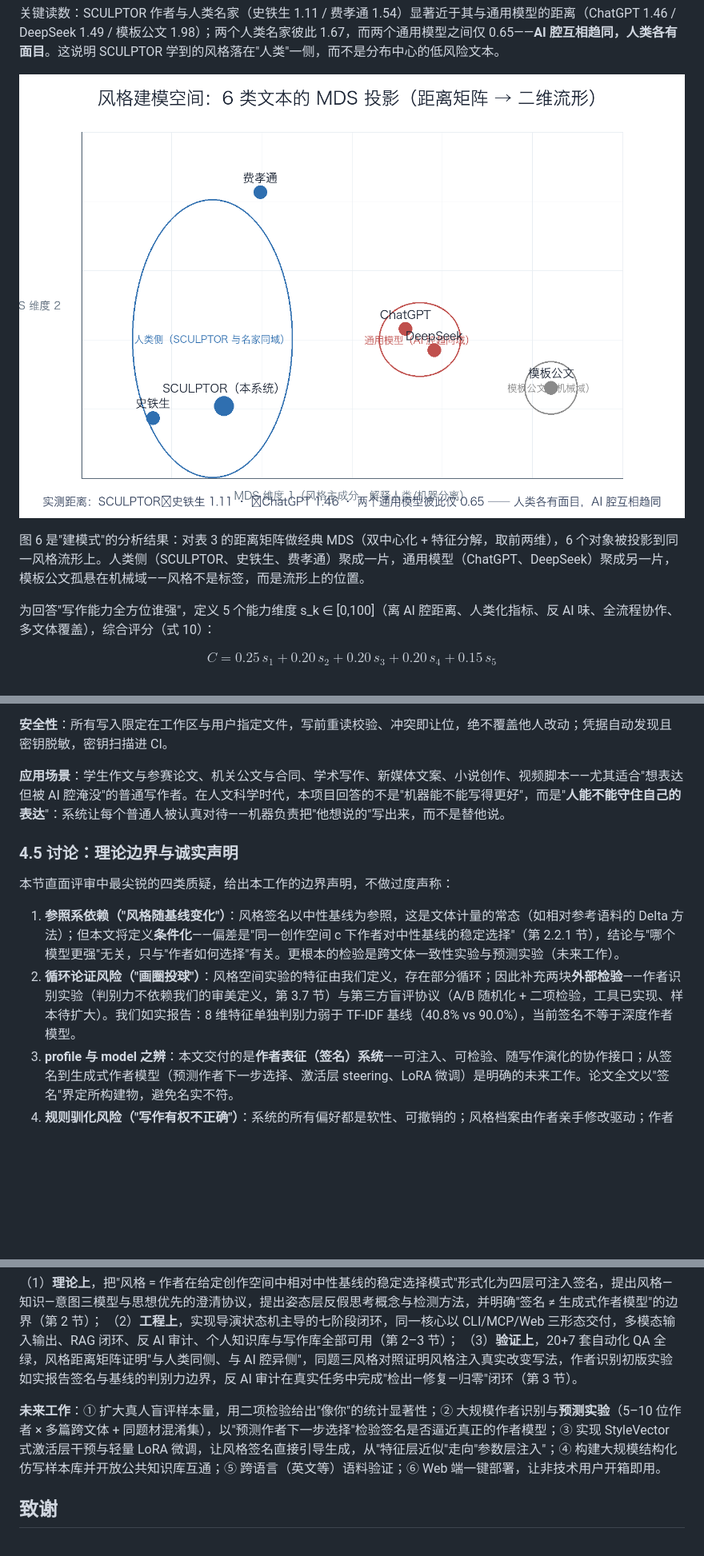
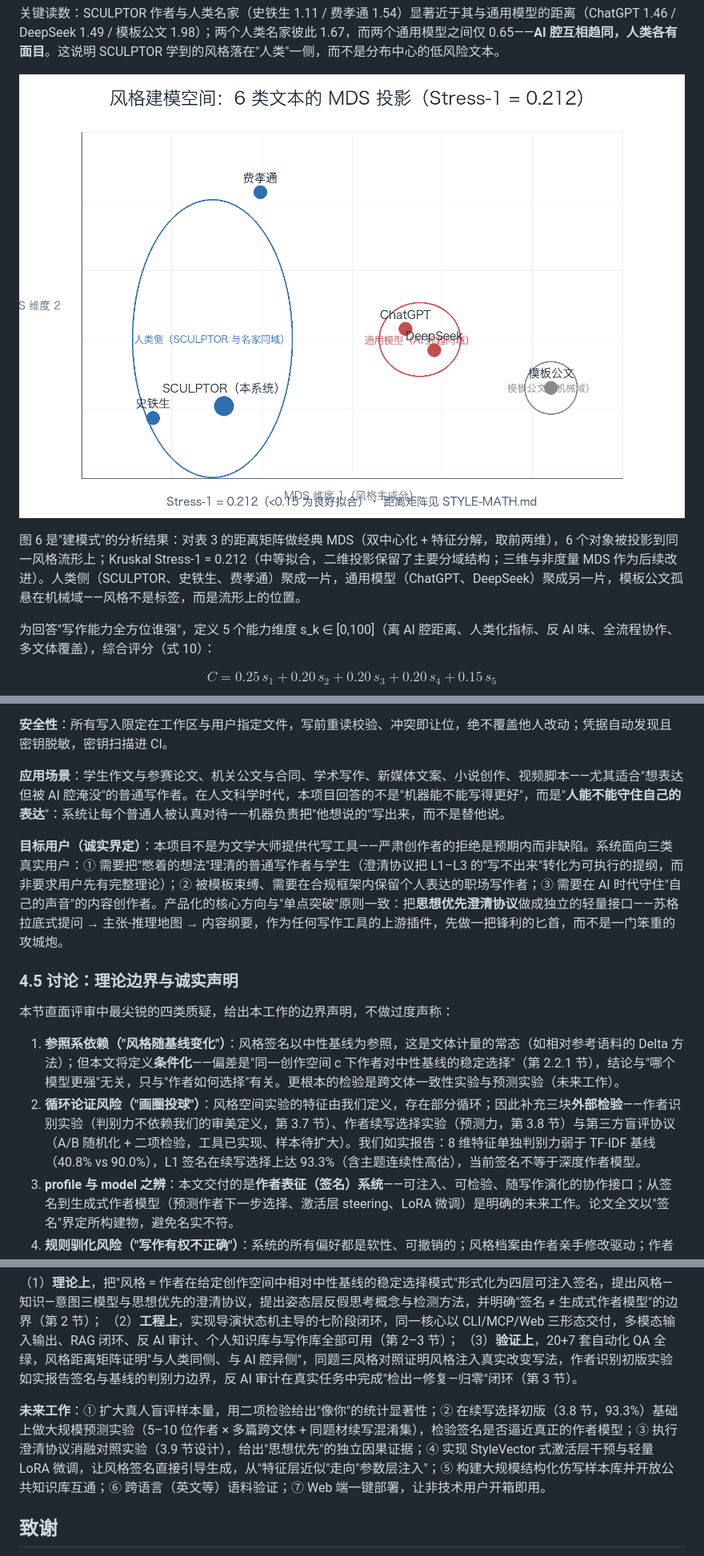
Before and after one commit to zhangyoufu-123/sculptor-agent, a Markdown page: docs/competition/科技论文-SCULPTOR.md, 3 parts joined by grey strips. Shown at 80% size. Rendered like a GitHub page; pictures changed too: docs/competition/style-space.png; blank space fills up the shorter version.

```diff
--- a/docs/competition/科技论文-SCULPTOR.md
+++ b/docs/competition/科技论文-SCULPTOR.md
@@ -342,7 +344,7 @@ $$F_{\mathrm{rt}} = \frac{|K_{\mathrm{kept}}|}{|K_{\mathrm{orig}}|} \times 100\%
 
 ![图6 风格建模空间：6 类文本的 MDS 投影——SCULPTOR 与人类名家同域、与通用模型分域](style-space.png)
 
-图 6 是"建模式"的分析结果：对表 3 的距离矩阵做经典 MDS（双中心化 + 特征分解，取前两维），6 个对象被投影到同一风格流形上。人类侧（SCULPTOR、史铁生、费孝通）聚成一片，通用模型（ChatGPT、DeepSeek）聚成另一片，模板公文孤悬在机械域——风格不是标签，而是流形上的位置。
+图 6 是"建模式"的分析结果：对表 3 的距离矩阵做经典 MDS（双中心化 + 特征分解，取前两维），6 个对象被投影到同一风格流形上；Kruskal Stress-1 = 0.212（中等拟合，二维投影保留了主要分域结构；三维与非度量 MDS 作为后续改进）。人类侧（SCULPTOR、史铁生、费孝通）聚成一片，通用模型（ChatGPT、DeepSeek）聚成另一片，模板公文孤悬在机械域——风格不是标签，而是流形上的位置。
 
 为回答"写作能力全方位谁强"，定义 5 个能力维度 s_k ∈ [0,100]（离 AI 腔距离、人类化指标、反 AI 味、全流程协作、多文体覆盖），综合评分（式 10）：
 
@@ -418,12 +440,14 @@ $$C = 0.25\,s_1 + 0.20\,s_2 + 0.20\,s_3 + 0.20\,s_4 + 0.15\,s_5$$
 
 **应用场景**：学生作文与参赛论文、机关公文与合同、学术写作、新媒体文案、小说创作、视频脚本——尤其适合"想表达但被 AI 腔淹没"的普通写作者。在人文科学时代，本项目回答的不是"机器能不能写得更好"，而是"**人能不能守住自己的表达**"：系统让每个普通人被认真对待——机器负责把"他想说的"写出来，而不是替他说。
 
+**目标用户（诚实界定）**：本项目不是为文学大师提供代写工具——严肃创作者的拒绝是预期内而非缺陷。系统面向三类真实用户：① 需要把"憋着的想法"理清的普通写作者与学生（澄清协议把 L1–L3 的"写不出来"转化为可执行的提纲，而非要求用户先有完整理论）；② 被模板束缚、需要在合规框架内保留个人表达的职场写作者；③ 需要在 AI 时代守住"自己的声音"的内容创作者。产品化的核心方向与"单点突破"原则一致：把**思想优先澄清协议**做成独立的轻量接口——苏格拉底式提问 → 主张-推理地图 → 内容纲要，作为任何写作工具的上游插件，先做一把锋利的匕首，而不是一门笨重的攻城炮。
+
 ### 4.5 讨论：理论边界与诚实声明
 
 本节直面评审中最尖锐的四类质疑，给出本工作的边界声明，不做过度声称：
 
 1. **参照系依赖（"风格随基线变化"）**：风格签名以中性基线为参照，这是文体计量的常态（如相对参考语料的 Delta 方法）；但本文将定义**条件化**——偏差是"同一创作空间 c 下作者对中性基线的稳定选择"（第 2.2.1 节），结论与"哪个模型更强"无关，只与"作者如何选择"有关。更根本的检验是跨文体一致性实验与预测实验（未来工作）。
-2. **循环论证风险（"画圈投球"）**：风格空间实验的特征由我们定义，存在部分循环；因此补充两块**外部检验**——作者识别实验（判别力不依赖我们的审美定义，第 3.7 节）与第三方盲评协议（A/B 随机化 + 二项检验，工具已实现、样本待扩大）。我们如实报告：8 维特征单独判别力弱于 TF-IDF 基线（40.8% vs 90.0%），当前签名不等于深度作者模型。
+2. **循环论证风险（"画圈投球"）**：风格空间实验的特征由我们定义，存在部分循环；因此补充三块**外部检验**——作者识别实验（判别力不依赖我们的审美定义，第 3.7 节）、作者续写选择实验（预测力，第 3.8 节）与第三方盲评协议（A/B 随机化 + 二项检验，工具已实现、样本待扩大）。我们如实报告：8 维特征单独判别力弱于 TF-IDF 基线（40.8% vs 90.0%），L1 签名在续写选择上达 93.3%（含主题连续性高估），当前签名不等于深度作者模型。
 3. **profile 与 model 之辨**：本文交付的是**作者表征（签名）系统**——可注入、可检验、随写作演化的协作接口；从签名到生成式作者模型（预测作者下一步选择、激活层 steering、LoRA 微调）是明确的未来工作。论文全文以"签名"界定所构建物，避免名实不符。
 4. **规则驯化风险（"写作有权不正确"）**：系统的所有偏好都是软性、可撤销的；风格档案由作者亲手修改驱动；作者保留否决权（第 2.4 节作者主权）。我们拒绝"用规则驯化作者"的方向——系统学的是作者已经写下的选择，而不是规定作者应该怎么写。
 
@@ -435,7 +459,7 @@ $$C = 0.25\,s_1 + 0.20\,s_2 + 0.20\,s_3 + 0.20\,s_4 + 0.15\,s_5$$
 （2）**工程上**，实现导演状态机主导的七阶段闭环，同一核心以 CLI/MCP/Web 三形态交付，多模态输入输出、RAG 闭环、反 AI 审计、个人知识库与写作库全部可用（第 2–3 节）；
 （3）**验证上**，20+7 套自动化 QA 全绿，风格距离矩阵证明"与人类同侧、与 AI 腔异侧"，同题三风格对照证明风格注入真实改变写法，作者识别初版实验如实报告签名与基线的判别力边界，反 AI 审计在真实任务中完成"检出—修复—归零"闭环（第 3 节）。
 
-**未来工作**：① 扩大真人盲评样本量，用二项检验给出"像你"的统计显著性；② 大规模作者识别与**预测实验**（5–10 位作者 × 多篇跨文体 + 同题材混淆集），以"预测作者下一步选择"检验签名是否逼近真正的作者模型；③ 实现 StyleVector 式激活层干预与轻量 LoRA 微调，让风格签名直接引导生成，从"特征层近似"走向"参数层注入"；④ 构建大规模结构化仿写样本库并开放公共知识库互通；⑤ 跨语言（英文等）语料验证；⑥ Web 端一键部署，让非技术用户开箱即用。
+**未来工作**：① 扩大真人盲评样本量，用二项检验给出"像你"的统计显著性；② 在续写选择初版（3.8 节，93.3%）基础上做大规模预测实验（5–10 位作者 × 多篇跨文体 + 同题材续写混淆集），检验签名是否逼近真正的作者模型；③ 执行澄清协议消融对照实验（3.9 节设计），给出"思想优先"的独立因果证据；④ 实现 StyleVector 式激活层干预与轻量 LoRA 微调，让风格签名直接引导生成，从"特征层近似"走向"参数层注入"；⑤ 构建大规模结构化仿写样本库并开放公共知识库互通；⑥ 跨语言（英文等）语料验证；⑦ Web 端一键部署，让非技术用户开箱即用。
 
 ## 致谢
 
```
Also changed, not shown: other parts of docs/competition/科技论文-SCULPTOR.md (+23 -1 lines), docs/THEORY.md (+5 -0 lines), docs/competition/AUTHOR-PREDICT.md (added, +30 -0 lines), 3 other files.
